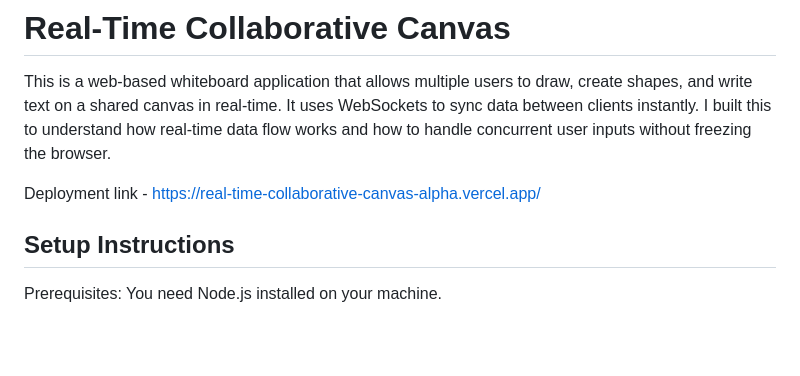
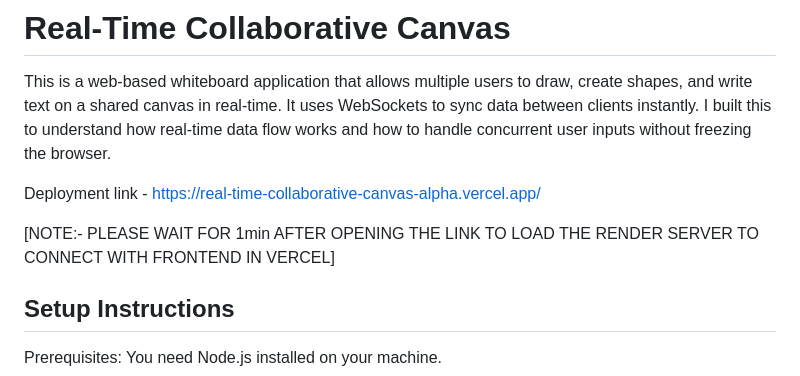
Before and after one commit to kolliparasurya/Real_time_collaborative_canvas, a Markdown page: README.md, the part around the change. GitHub-like rendering; blank space fills up the shorter version.

Commit message:
Added Note

```diff
--- a/README.md
+++ b/README.md
@@ -3,6 +3,8 @@
 This is a web-based whiteboard application that allows multiple users to draw, create shapes, and write text on a shared canvas in real-time. It uses WebSockets to sync data between clients instantly. I built this to understand how real-time data flow works and how to handle concurrent user inputs without freezing the browser.
 
 Deployment link - https://real-time-collaborative-canvas-alpha.vercel.app/
+
+[NOTE:- PLEASE WAIT FOR 1min AFTER OPENING THE LINK TO LOAD THE RENDER SERVER TO CONNECT WITH FRONTEND IN VERCEL]
 
 ## Setup Instructions
 
```
